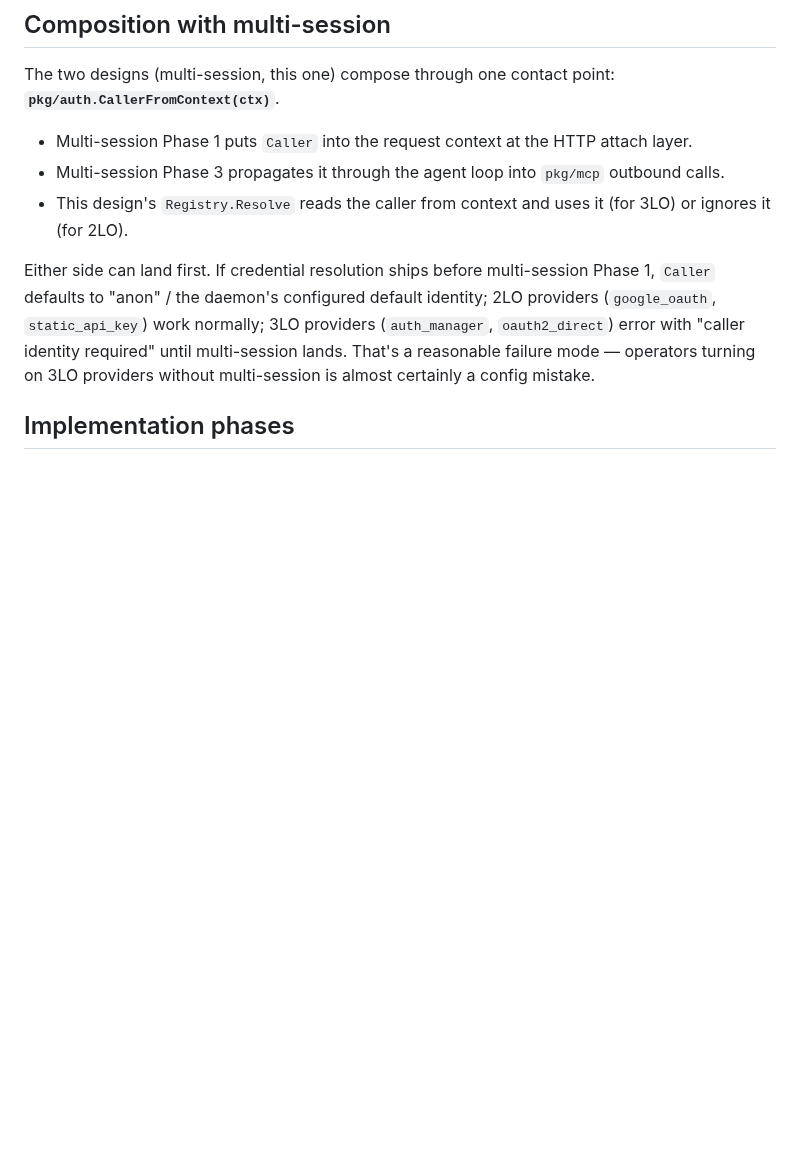
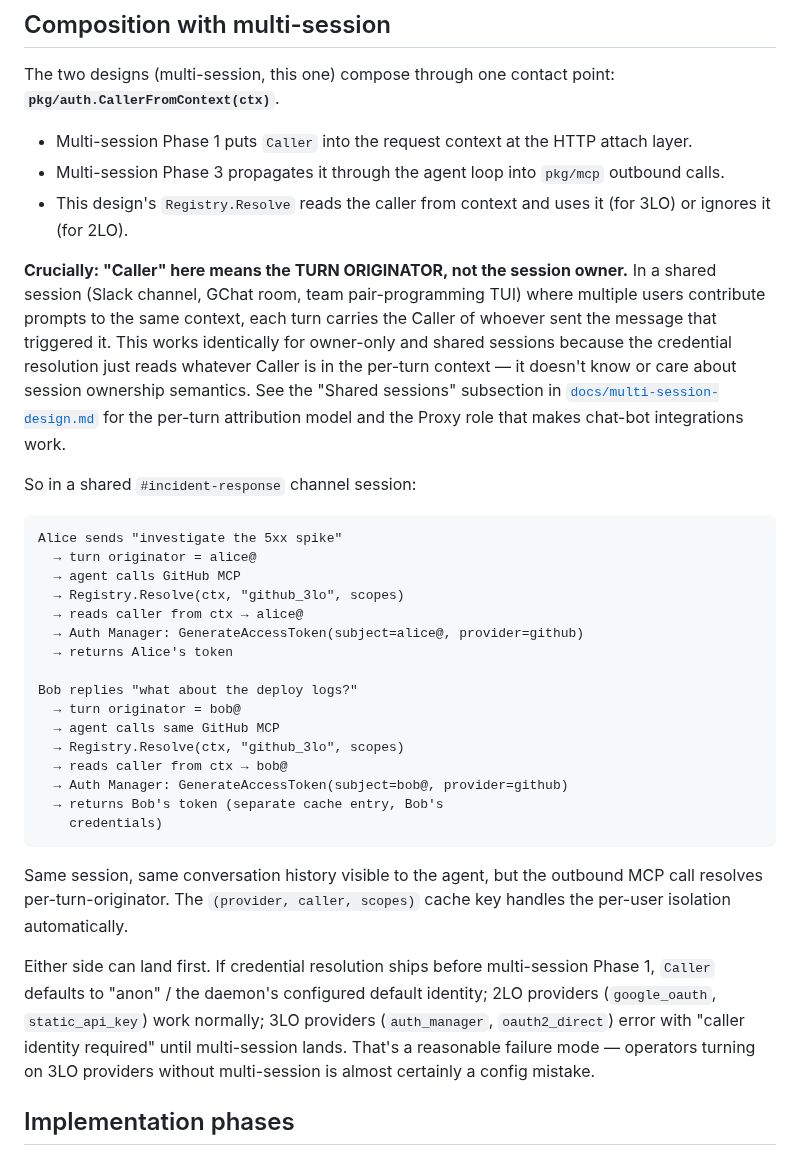
Before and after one commit to go-steer/core-agent, a Markdown page: docs/mcp-credential-resolution-design.md, the part around the change. Drawn GitHub-style; blank space fills up the shorter version.

Commit message:
docs(mcp-credential-resolution): clarify Caller = turn originator (not session owner)
Companion to the multi-session doc update that adds shared-session
+ proxy-role support. The credential-resolution layer doesn't
materially change — Registry.Resolve already reads Caller from
context — but the semantics is worth spelling out: in a shared
session (Slack channel, GChat room) where multiple users
contribute prompts to the same context, 'Caller' is whoever sent
the message that triggered the current turn, not the session
owner.

Added concrete example: Alice sends a message → her turn → MCP
calls resolve to her GitHub token. Bob sends the next message →
his turn → same MCP calls resolve to his token. Same session,
same conversation history, per-user credentials via the
(provider, caller, scopes) cache key.

No code changes; the cache key already handles this correctly.
Just documents the semantics so operators reading the design
understand why shared sessions don't need a separate credential
strategy.

````diff
--- a/docs/mcp-credential-resolution-design.md
+++ b/docs/mcp-credential-resolution-design.md
@@ -487,6 +487,45 @@ contact point: **`pkg/auth.CallerFromContext(ctx)`**.
 - This design's `Registry.Resolve` reads the caller from
   context and uses it (for 3LO) or ignores it (for 2LO).
 
+**Crucially: "Caller" here means the TURN ORIGINATOR, not the
+session owner.** In a shared session (Slack channel, GChat room,
+team pair-programming TUI) where multiple users contribute prompts
+to the same context, each turn carries the Caller of whoever
+sent the message that triggered it. This works identically for
+owner-only and shared sessions because the credential resolution
+just reads whatever Caller is in the per-turn context — it doesn't
+know or care about session ownership semantics. See the "Shared
+sessions" subsection in
+[`docs/multi-session-design.md`](./multi-session-design.md) for
+the per-turn attribution model and the Proxy role that makes
+chat-bot integrations work.
+
+So in a shared `#incident-response` channel session:
+
+```
+Alice sends "investigate the 5xx spike"
+  → turn originator = alice@
+  → agent calls GitHub MCP
+  → Registry.Resolve(ctx, "github_3lo", scopes)
+  → reads caller from ctx → alice@
+  → Auth Manager: GenerateAccessToken(subject=alice@, provider=github)
+  → returns Alice's token
+
+Bob replies "what about the deploy logs?"
+  → turn originator = bob@
+  → agent calls same GitHub MCP
+  → Registry.Resolve(ctx, "github_3lo", scopes)
+  → reads caller from ctx → bob@
+  → Auth Manager: GenerateAccessToken(subject=bob@, provider=github)
+  → returns Bob's token (separate cache entry, Bob's
+    credentials)
+```
+
+Same session, same conversation history visible to the agent,
+but the outbound MCP call resolves per-turn-originator. The
+`(provider, caller, scopes)` cache key handles the per-user
+isolation automatically.
+
 Either side can land first. If credential resolution ships
 before multi-session Phase 1, `Caller` defaults to "anon" /
 the daemon's configured default identity; 2LO providers
````
